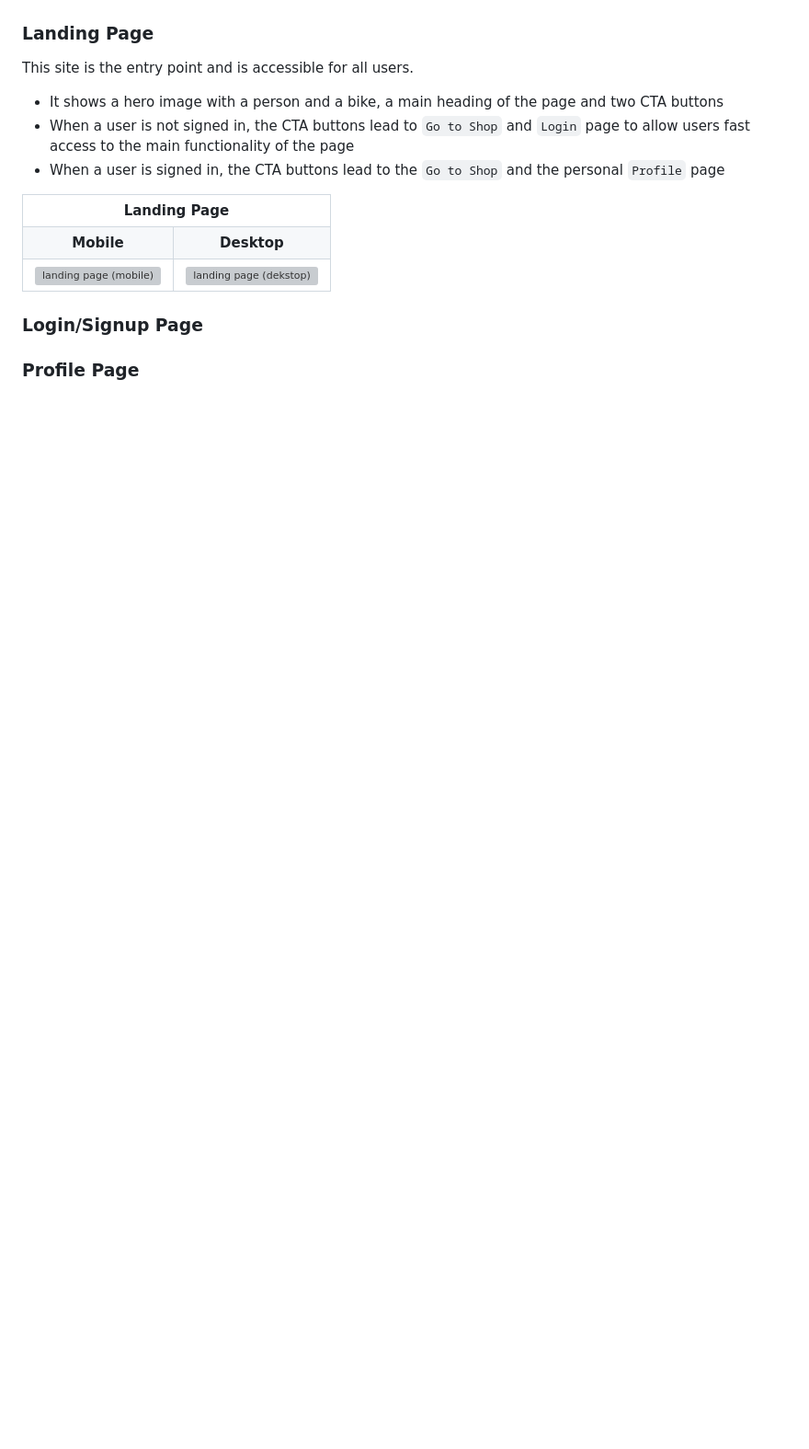
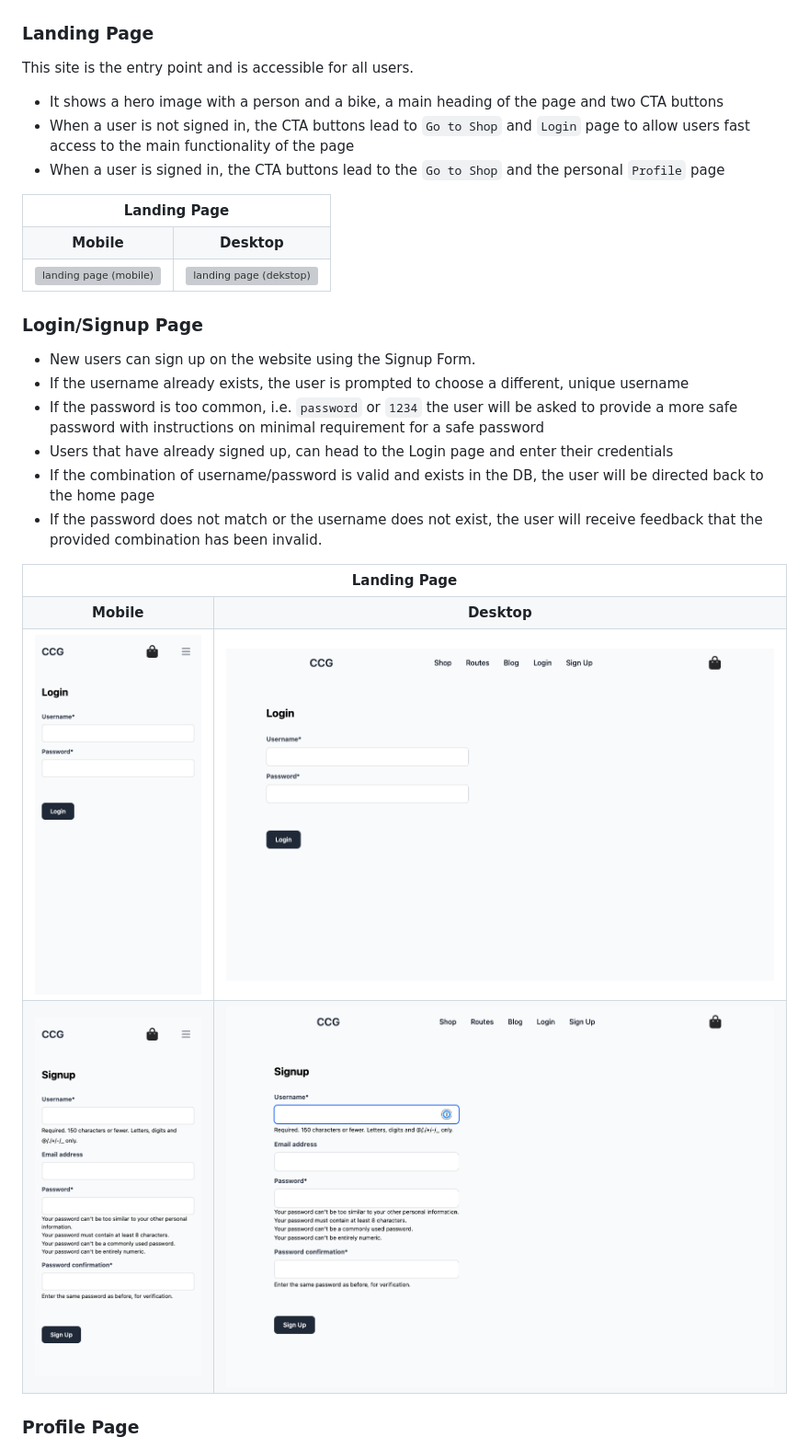
Before and after one commit to nils-n/city-cycling, a Markdown page: README.md, the part around the change printed below. Shown: that part at 92% size. Drawn GitHub-style; pictures changed too: assets/images/login-desktop.png (added), assets/images/login.png (added), assets/images/signup-mobile.png (added); blank space fills up the shorter version; grey boxes are pictures that could not be loaded.

```diff
--- a/README.md
+++ b/README.md
@@ -445,4 +445,31 @@ This site is the entry point and is accessible for all users.
 
 ### Login/Signup Page
 
+- New users can sign up on the website using the Signup Form.
+- If the username already exists, the user is prompted to choose a different, unique username
+- If the password is too common, i.e. `password` or `1234` the user will be asked to provide a more safe password with instructions on minimal requirement for a safe password
+- Users that have already signed up, can head to the Login page and enter their credentials
+- If the combination of username/password is valid and exists in the DB, the user will be directed back to the home page
+- If the password does not match or the username does not exist, the user will receive feedback that the provided combination has been invalid.
+
+<div style='margin:auto 0;'>
+   <table style='width:95%; margin:auto 0;'>
+    <tr>
+      <th colspan=2> Landing Page </th>
+    </tr>
+      <tr>
+        <th> Mobile </th>
+        <th> Desktop </th>
+      </tr>
+      <tr>
+        <td  style=' vertical-align:top'>  <img src="./assets/images/login.png"; alt="login page (mobile) " > </td>
+        <td  style='vertical-align:top'>  <img src="./assets/images/login-desktop.png"; alt="login page (dekstop) " > </td>
+      </tr>
+      <tr>
+        <td  style=' vertical-align:top'>  <img src="./assets/images/signup-mobile.png"; alt="signup page (mobile) " > </td>
+        <td  style='vertical-align:top'>  <img src="./assets/images/signup.png"; alt="signup page (dekstop) " > </td>
+      </tr>
+    </table>
+</div>
+
 ### Profile Page
```
Also changed, not shown: other parts of README.md (+24 -2 lines), assets/images/profile-old.png (added), assets/images/profile.png.
